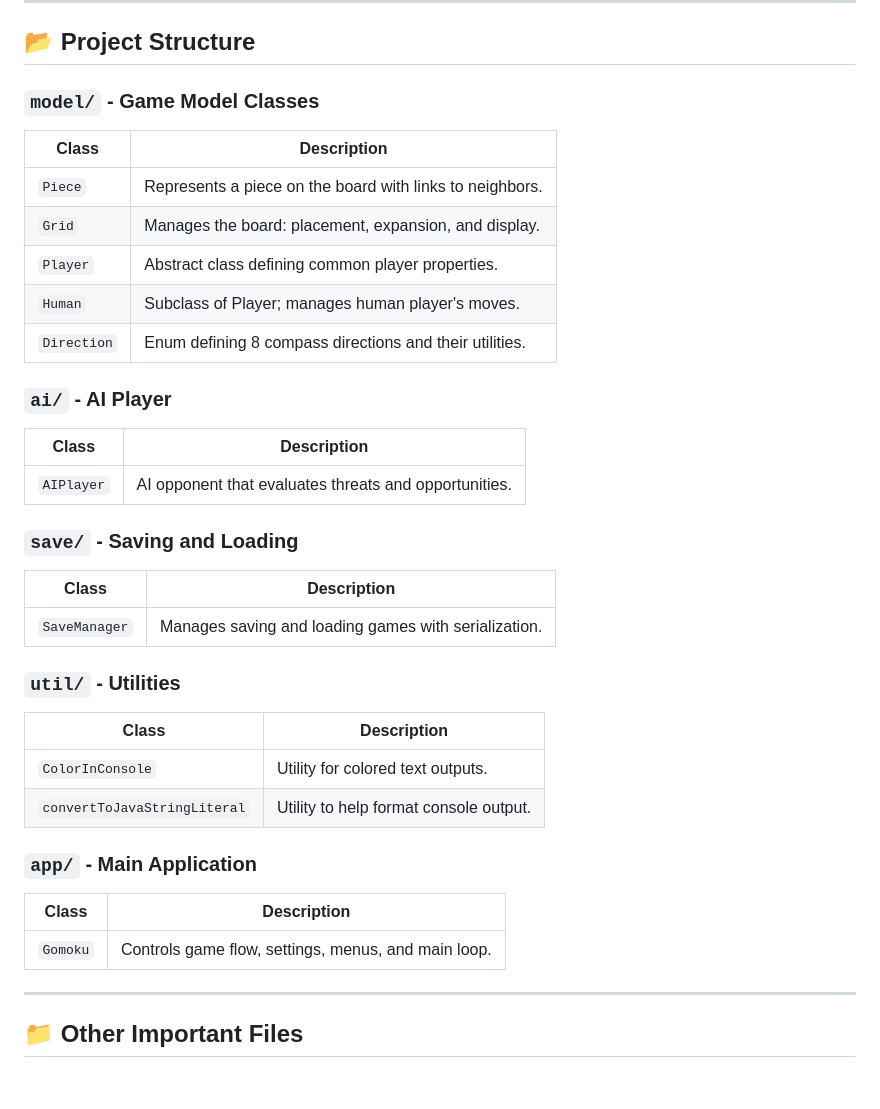
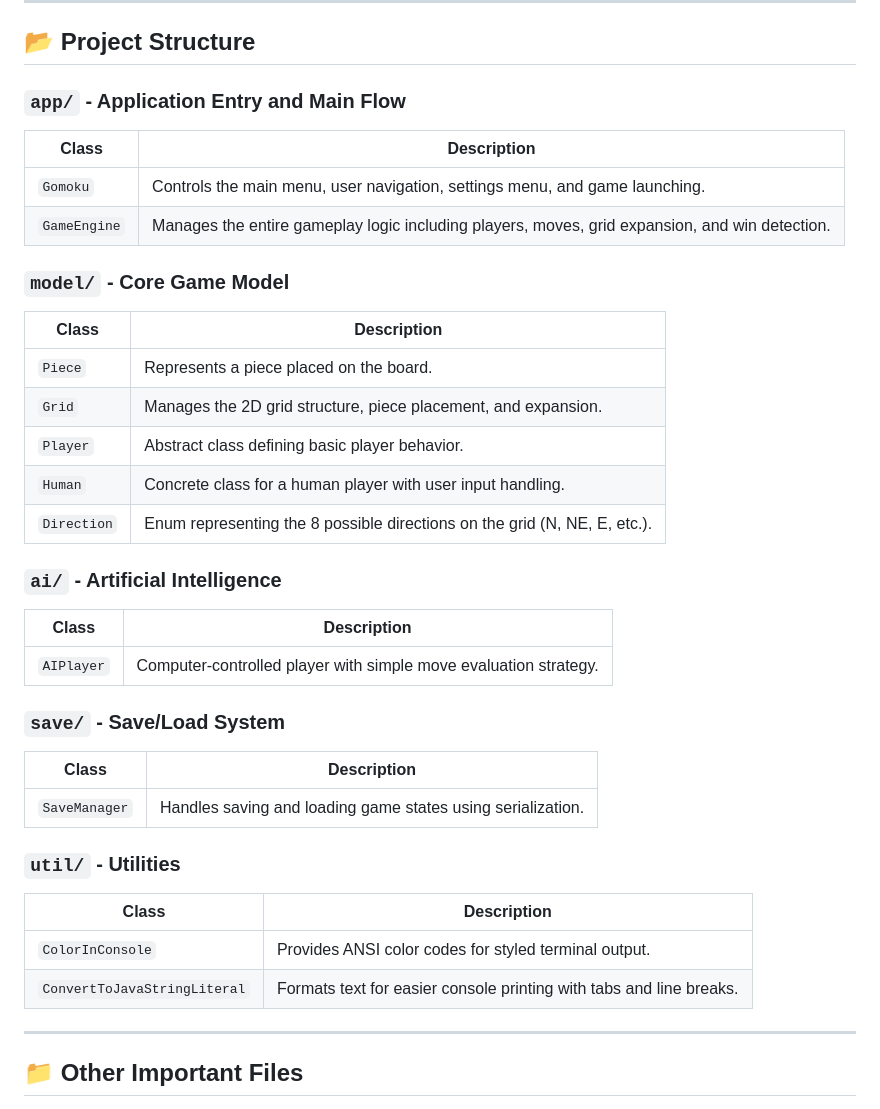
Before and after one commit to ErkinTunc/Gomoku-Game-Projet, a Markdown page: README.md, the part around the change. Rendered like a GitHub page; blank space fills up the shorter version.

```diff
--- a/README.md
+++ b/README.md
@@ -60,35 +60,36 @@ This project demonstrates strong Object-Oriented Design, Recursive Win Checking,
 
 ## 📂 Project Structure
 
-### `model/` - Game Model Classes
-| Class         | Description |
-|---------------|-------------|
-| `Piece`       | Represents a piece on the board with links to neighbors. |
-| `Grid`        | Manages the board: placement, expansion, and display. |
-| `Player`      | Abstract class defining common player properties. |
-| `Human`       | Subclass of Player; manages human player's moves. |
-| `Direction`   | Enum defining 8 compass directions and their utilities. |
+### `app/` - Application Entry and Main Flow
+| Class        | Description |
+|--------------|-------------|
+| `Gomoku`     | Controls the main menu, user navigation, settings menu, and game launching. |
+| `GameEngine` | Manages the entire gameplay logic including players, moves, grid expansion, and win detection. |
 
-### `ai/` - AI Player
-| Class          | Description |
-|----------------|-------------|
-| `AIPlayer`     | AI opponent that evaluates threats and opportunities. |
+### `model/` - Core Game Model
+| Class        | Description |
+|--------------|-------------|
+| `Piece`      | Represents a piece placed on the board. |
+| `Grid`       | Manages the 2D grid structure, piece placement, and expansion. |
+| `Player`     | Abstract class defining basic player behavior. |
+| `Human`      | Concrete class for a human player with user input handling. |
+| `Direction`  | Enum representing the 8 possible directions on the grid (N, NE, E, etc.). |
 
-### `save/` - Saving and Loading
-| Class           | Description |
-|-----------------|-------------|
-| `SaveManager`   | Manages saving and loading games with serialization. |
+### `ai/` - Artificial Intelligence
+| Class        | Description |
+|--------------|-------------|
+| `AIPlayer`   | Computer-controlled player with simple move evaluation strategy. |
+
+### `save/` - Save/Load System
+| Class        | Description |
+|--------------|-------------|
+| `SaveManager`| Handles saving and loading game states using serialization. |
 
 ### `util/` - Utilities
-| Class               | Description |
-|---------------------|-------------|
-| `ColorInConsole`     | Utility for colored text outputs. |
-| `convertToJavaStringLiteral` | Utility to help format console output. |
-
-### `app/` - Main Application
-| Class    | Description |
-|----------|-------------|
-| `Gomoku` | Controls game flow, settings, menus, and main loop. |
+| Class                | Description |
+|----------------------|-------------|
+| `ColorInConsole`      | Provides ANSI color codes for styled terminal output. |
+| `ConvertToJavaStringLiteral` | Formats text for easier console printing with tabs and line breaks. |
 
 ---
 
```
